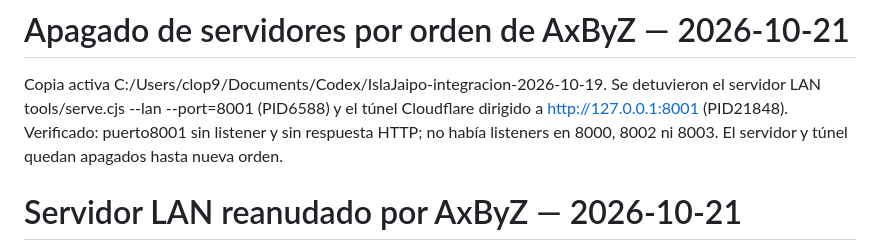
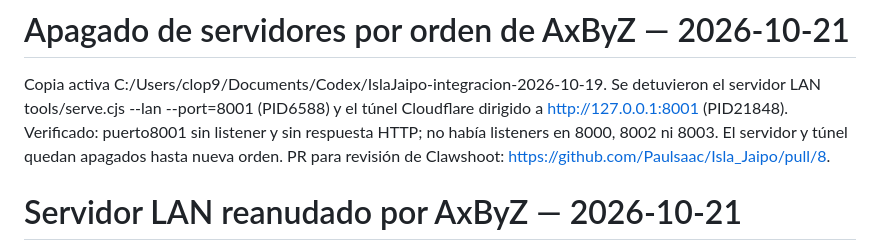
Before and after one commit to Paulsaac/Isla_Jaipo, a Markdown page: HANDOFF.md, the part around the change. GitHub-like rendering.

Commit message:
Registra PR y cierre de servidores

```diff
--- a/HANDOFF.md
+++ b/HANDOFF.md
@@ -1,6 +1,7 @@
 # Apagado de servidores por orden de AxByZ — 2026-10-21
 
 Copia activa C:/Users/clop9/Documents/Codex/IslaJaipo-integracion-2026-10-19. Se detuvieron el servidor LAN tools/serve.cjs --lan --port=8001 (PID6588) y el túnel Cloudflare dirigido a http://127.0.0.1:8001 (PID21848). Verificado: puerto8001 sin listener y sin respuesta HTTP; no había listeners en 8000, 8002 ni 8003. El servidor y túnel quedan apagados hasta nueva orden.
+PR para revisión de Clawshoot: https://github.com/Paulsaac/Isla_Jaipo/pull/8.
 
 # Servidor LAN reanudado por AxByZ — 2026-10-21
 
```
